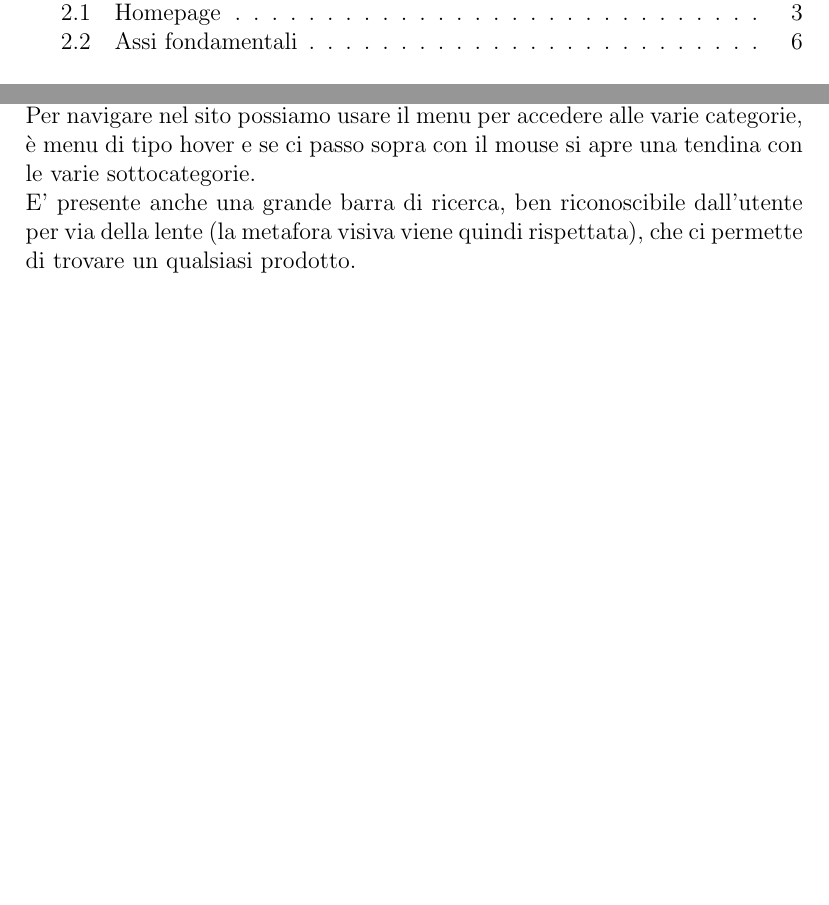
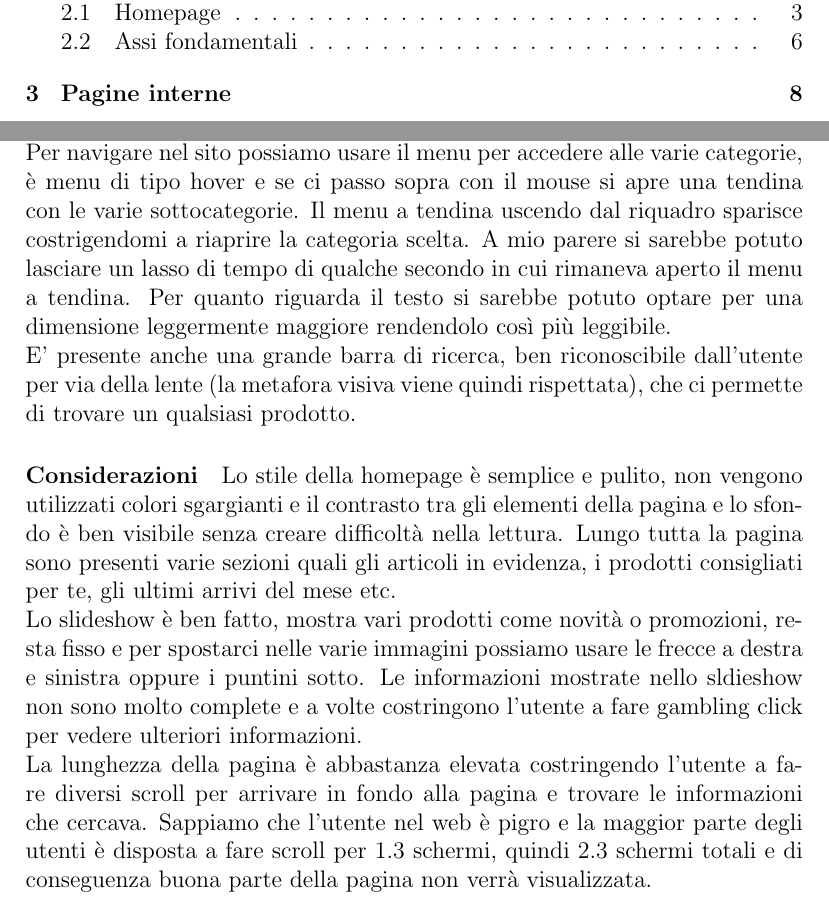
Before and after one commit to sbianzo/Wim, a LaTeX document (relazione/relazioneWim.tex): two parts of pages 2 and 8 of 8 before the commit and two parts of pages 2 and 8 of 9 after it, joined at a grey line, cut so that both start at the same text, the shorter picture padded with empty space. Compiled offline with pdfLaTeX.

Commit message:
aggiunta

```diff
--- a/relazione/relazioneWim.tex
+++ b/relazione/relazioneWim.tex
@@ -99,6 +99,13 @@
 	I nuovi arrivi li possiamo trovare anche nello slideshow, magari con una promozione e più sotto dopo un paio di scroll è presente la sezione degli ultimi arrivi del mese.
 	\paragraph{6) How} "Come navigo nel sito? Come arrivo a quello che mi interessa? "
 	\\
-	Per navigare nel sito possiamo usare il menu per accedere alle varie categorie, è menu di tipo hover e se ci passo sopra con il mouse si apre una tendina con le varie sottocategorie. \\
+	Per navigare nel sito possiamo usare il menu per accedere alle varie categorie, è menu di tipo hover e se ci passo sopra con il mouse si apre una tendina con le varie sottocategorie. Il menu a tendina uscendo dal riquadro sparisce costrigendomi a riaprire la categoria scelta. A mio parere si sarebbe potuto lasciare un lasso di tempo di qualche secondo in cui rimaneva aperto il menu a tendina. Per quanto riguarda il testo si sarebbe potuto optare per una dimensione leggermente maggiore rendendolo così più leggibile.  \\
 	E' presente anche una grande barra di ricerca, ben riconoscibile dall'utente per via della lente (la metafora visiva viene quindi rispettata), che ci permette di trovare un qualsiasi prodotto.
+	\paragraph{Considerazioni}
+	Lo stile della homepage è semplice e pulito, non vengono utilizzati colori sgargianti e il contrasto tra gli elementi della pagina e lo sfondo è ben visibile senza creare difficoltà nella lettura.
+	Lungo tutta la pagina sono presenti varie sezioni quali gli articoli in evidenza, i prodotti consigliati per te, gli ultimi arrivi del mese etc.
+	\\
+	Lo slideshow è ben fatto, mostra vari prodotti come novità o promozioni, resta fisso e per spostarci nelle varie immagini possiamo usare le frecce a destra e sinistra oppure i puntini sotto. Le informazioni mostrate nello sldieshow non sono molto complete e a volte costringono l'utente a fare gambling click per vedere ulteriori informazioni.\\
+	La lunghezza della pagina è abbastanza elevata costringendo l'utente a fare diversi scroll per arrivare in fondo alla pagina e trovare le informazioni che cercava. Sappiamo che l'utente nel web è pigro e la maggior parte degli utenti è disposta a fare scroll per 1.3 schermi, quindi 2.3 schermi totali e di conseguenza buona parte della pagina non verrà visualizzata.
+	\section{Pagine interne}
 \end{document}
```
Also changed, not shown: relazione/relazioneWim.pdf, 4 other files.
